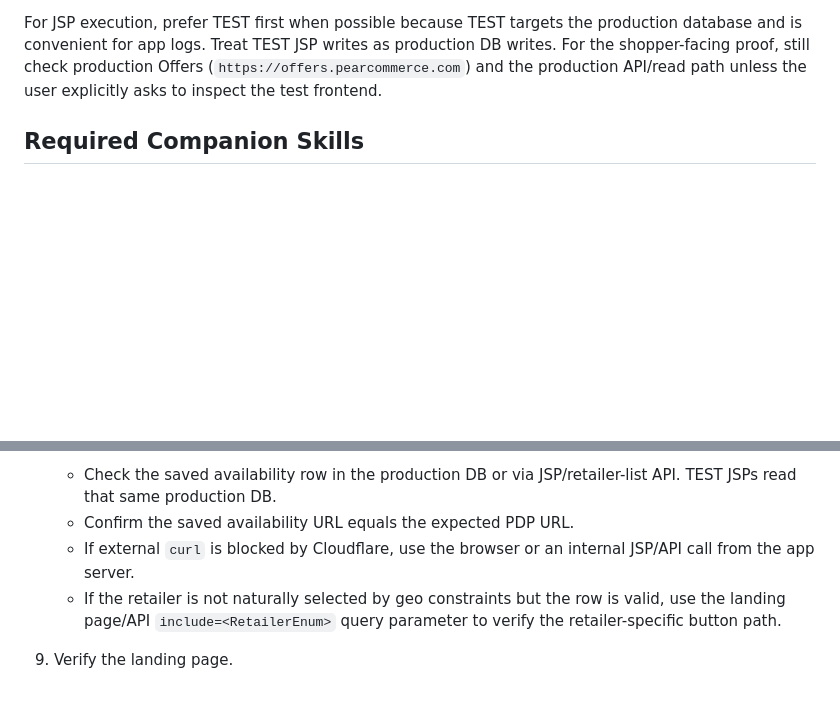
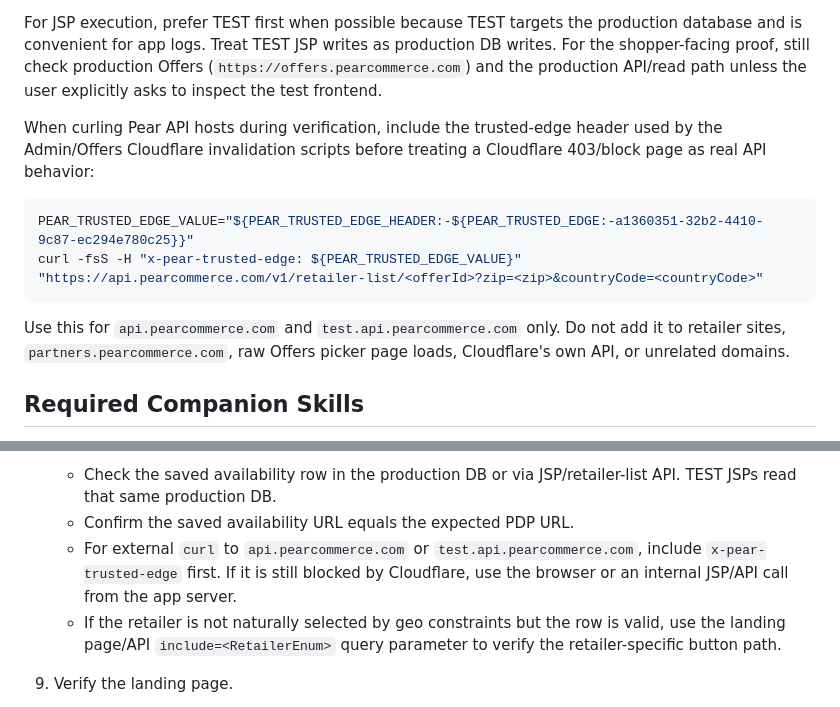
Before and after one commit to Pear-Commerce/pear-ai-skills, a Markdown page: skills/retailer-verify/SKILL.md, 2 parts joined by grey strips. Rendered like a GitHub page; blank space fills up the shorter version.

````diff
--- a/skills/retailer-verify/SKILL.md
+++ b/skills/retailer-verify/SKILL.md
@@ -12,6 +12,15 @@ Use this skill to verify a retailer integration from Pear server behavior throug
 If Pear has no usable UPC with retailer ids yet, discover an in-stock product on the retailer's site first, then create or load only the UPC row under the existing Admin vendor (`vendorId = 8`) before running availability. This is not retailer setup and must not create or modify `Vendor` rows. Use an abridged import for direct UPC resolvers that produce their own item id, and use the full UPC resolution graph for candidate-based resolvers.
 
 For JSP execution, prefer TEST first when possible because TEST targets the production database and is convenient for app logs. Treat TEST JSP writes as production DB writes. For the shopper-facing proof, still check production Offers (`https://offers.pearcommerce.com`) and the production API/read path unless the user explicitly asks to inspect the test frontend.
+
+When curling Pear API hosts during verification, include the trusted-edge header used by the Admin/Offers Cloudflare invalidation scripts before treating a Cloudflare 403/block page as real API behavior:
+
+```bash
+PEAR_TRUSTED_EDGE_VALUE="${PEAR_TRUSTED_EDGE_HEADER:-${PEAR_TRUSTED_EDGE:-a1360351-32b2-4410-9c87-ec294e780c25}}"
+curl -fsS -H "x-pear-trusted-edge: ${PEAR_TRUSTED_EDGE_VALUE}" "https://api.pearcommerce.com/v1/retailer-list/<offerId>?zip=<zip>&countryCode=<countryCode>"
+```
+
+Use this for `api.pearcommerce.com` and `test.api.pearcommerce.com` only. Do not add it to retailer sites, `partners.pearcommerce.com`, raw Offers picker page loads, Cloudflare's own API, or unrelated domains.
 
 ## Required Companion Skills
 
@@ -92,7 +101,7 @@ Use `browser` for landing-page and click verification. Open the JSP preview URL
 8. Verify server-side read path.
    - Check the saved availability row in the production DB or via JSP/retailer-list API. TEST JSPs read that same production DB.
    - Confirm the saved availability URL equals the expected PDP URL.
-   - If external `curl` is blocked by Cloudflare, use the browser or an internal JSP/API call from the app server.
+   - For external `curl` to `api.pearcommerce.com` or `test.api.pearcommerce.com`, include `x-pear-trusted-edge` first. If it is still blocked by Cloudflare, use the browser or an internal JSP/API call from the app server.
    - If the retailer is not naturally selected by geo constraints but the row is valid, use the landing page/API `include=<RetailerEnum>` query parameter to verify the retailer-specific button path.
 
 9. Verify the landing page.
````
Also changed, not shown: skills/pear-engineering-workflow/SKILL.md (+11 -0 lines), skills/pear-prod-jsp/SKILL.md (+12 -1 lines).
